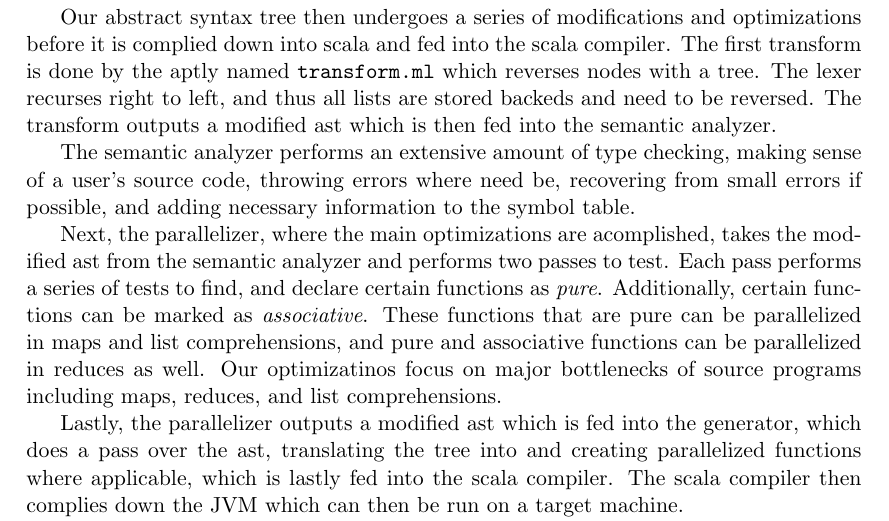
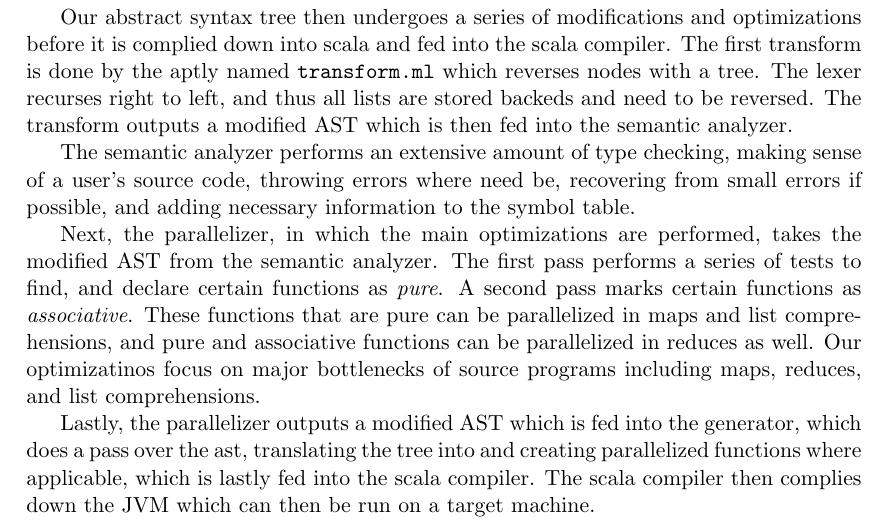
Before and after one commit to sidnair/DotPar, a LaTeX document (docs/Final Report/finalReport.tex, which reads docs/Final Report/justin.tex): part of page 45 of 52, cut so that both start at the same text. Compiled offline with pdfLaTeX.

Commit message:
Clean up description of parallelization algo

```diff
--- a/docs/Final Report/justin.tex
+++ b/docs/Final Report/justin.tex
@@ -16,23 +16,22 @@ Our abstract syntax tree then undergoes a series of modifications and optimizati
 is complied down into scala and fed into the scala compiler.  The first transform
 is done by the aptly named \verb=transform.ml= which reverses nodes with a tree.  The lexer
 recurses right to left, and thus all lists are stored backeds and need to be reversed.
-The transform outputs a modified ast which is then fed into the semantic analyzer.
+The transform outputs a modified AST which is then fed into the semantic analyzer.
 
 The semantic analyzer performs an extensive amount of type checking, making
 sense of a user's source code, throwing errors where need be, recovering from
 small errors if possible,  and adding necessary information to the symbol table.
 
-Next, the parallelizer, where the main optimizations are acomplished, takes
-the modified ast from the semantic analyzer and performs two passes to test.
-Each pass performs a series of tests to find, and declare certain functions as
-\emph{pure}. Additionally, certain functions can be marked as
-\emph{associative}.
+Next, the parallelizer, in which the main optimizations are performed, takes
+the modified AST from the semantic analyzer. The first pass
+performs a series of tests to find, and declare certain functions as
+\emph{pure}. A second pass marks certain functions as \emph{associative}.
 These functions that are pure can be parallelized in maps and list
 comprehensions, and pure and associative functions can be parallelized in
 reduces as well. Our optimizatinos focus on major bottlenecks of source programs
 including maps, reduces, and list comprehensions.
 
-Lastly, the parallelizer outputs a modified ast which is fed into the generator,
+Lastly, the parallelizer outputs a modified AST which is fed into the generator,
 which does a pass over the ast, translating the tree into and creating parallelized
 functions where applicable, which is lastly fed into the scala compiler.  The
 scala compiler then complies down the JVM which can then be run on a target machine.
```
